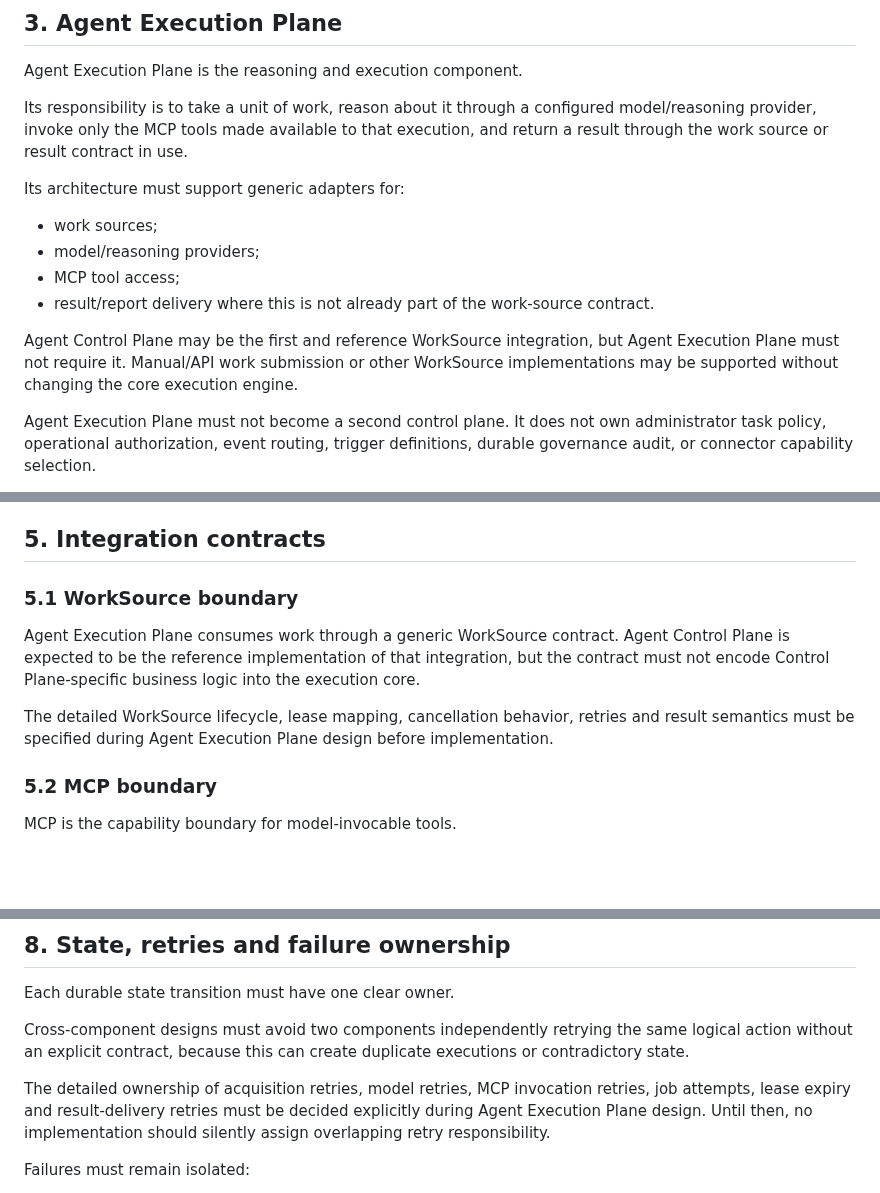
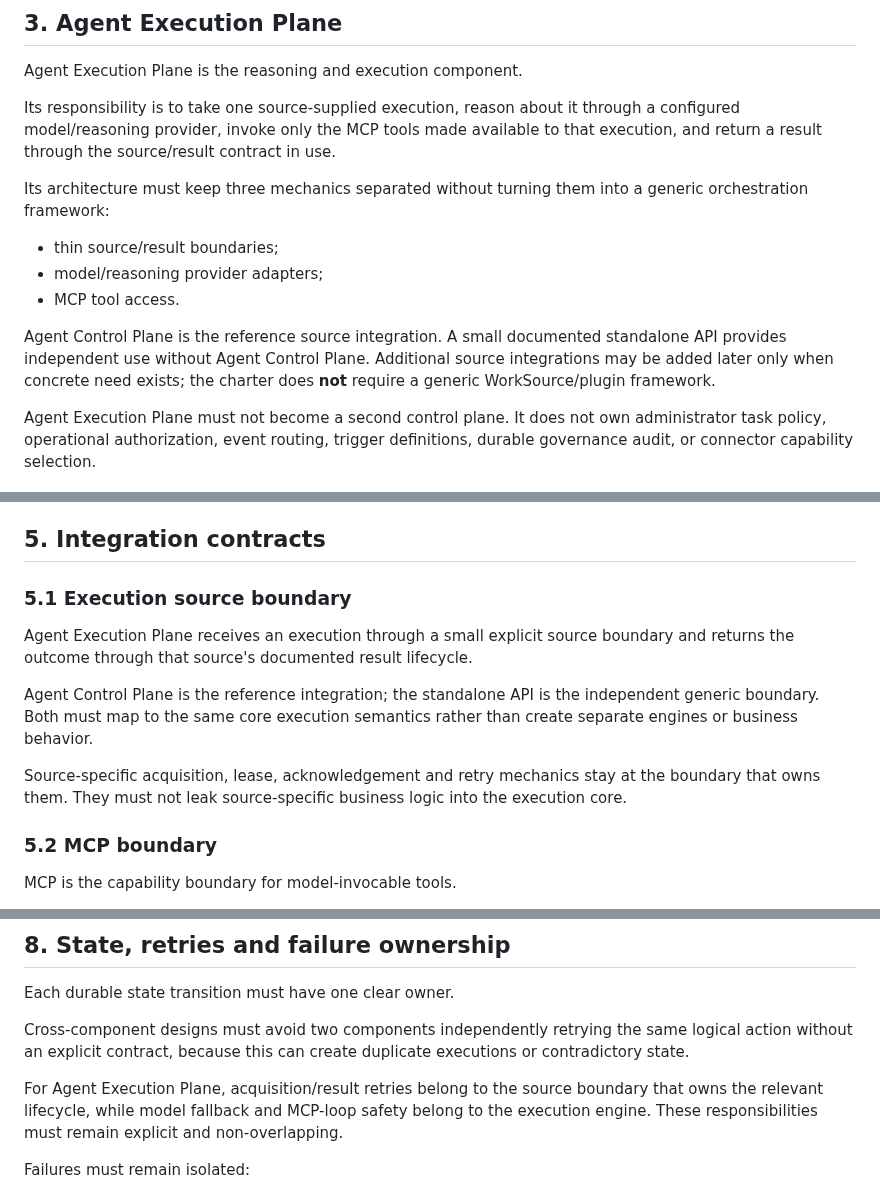
Before and after one commit to tlamoureux24/haos_apps, a Markdown page: ARCHITECTURE_CHARTER.md, 3 parts joined by grey strips. GitHub-like rendering; blank space fills up the shorter version.

Commit message:
docs: align execution source boundary with simplified design

```diff
--- a/ARCHITECTURE_CHARTER.md
+++ b/ARCHITECTURE_CHARTER.md
@@ -43,16 +43,15 @@ Agent Control Plane must remain useful with any compatible MCP client and any co
 
 Agent Execution Plane is the reasoning and execution component.
 
-Its responsibility is to take a unit of work, reason about it through a configured model/reasoning provider, invoke only the MCP tools made available to that execution, and return a result through the work source or result contract in use.
+Its responsibility is to take one source-supplied execution, reason about it through a configured model/reasoning provider, invoke only the MCP tools made available to that execution, and return a result through the source/result contract in use.
 
-Its architecture must support generic adapters for:
+Its architecture must keep three mechanics separated without turning them into a generic orchestration framework:
 
-- work sources;
-- model/reasoning providers;
-- MCP tool access;
-- result/report delivery where this is not already part of the work-source contract.
+- thin source/result boundaries;
+- model/reasoning provider adapters;
+- MCP tool access.
 
-Agent Control Plane may be the first and reference WorkSource integration, but Agent Execution Plane must not require it. Manual/API work submission or other WorkSource implementations may be supported without changing the core execution engine.
+Agent Control Plane is the reference source integration. A small documented standalone API provides independent use without Agent Control Plane. Additional source integrations may be added later only when concrete need exists; the charter does **not** require a generic WorkSource/plugin framework.
 
 Agent Execution Plane must not become a second control plane. It does not own administrator task policy, operational authorization, event routing, trigger definitions, durable governance audit, or connector capability selection.
 
@@ -78,11 +77,13 @@ When both are used, the Bridge must not duplicate Control Plane task policy, and
 
 ## 5. Integration contracts
 
-### 5.1 WorkSource boundary
+### 5.1 Execution source boundary
 
-Agent Execution Plane consumes work through a generic WorkSource contract. Agent Control Plane is expected to be the reference implementation of that integration, but the contract must not encode Control Plane-specific business logic into the execution core.
+Agent Execution Plane receives an execution through a small explicit source boundary and returns the outcome through that source's documented result lifecycle.
 
-The detailed WorkSource lifecycle, lease mapping, cancellation behavior, retries and result semantics must be specified during Agent Execution Plane design before implementation.
+Agent Control Plane is the reference integration; the standalone API is the independent generic boundary. Both must map to the same core execution semantics rather than create separate engines or business behavior.
+
+Source-specific acquisition, lease, acknowledgement and retry mechanics stay at the boundary that owns them. They must not leak source-specific business logic into the execution core.
 
 ### 5.2 MCP boundary
 
@@ -124,7 +125,7 @@ Each durable state transition must have one clear owner.
 
 Cross-component designs must avoid two components independently retrying the same logical action without an explicit contract, because this can create duplicate executions or contradictory state.
 
-The detailed ownership of acquisition retries, model retries, MCP invocation retries, job attempts, lease expiry and result-delivery retries must be decided explicitly during Agent Execution Plane design. Until then, no implementation should silently assign overlapping retry responsibility.
+For Agent Execution Plane, acquisition/result retries belong to the source boundary that owns the relevant lifecycle, while model fallback and MCP-loop safety belong to the execution engine. These responsibilities must remain explicit and non-overlapping.
 
 Failures must remain isolated:
 
```
Also changed, not shown: other parts of ARCHITECTURE_CHARTER.md (+2 -2 lines).
